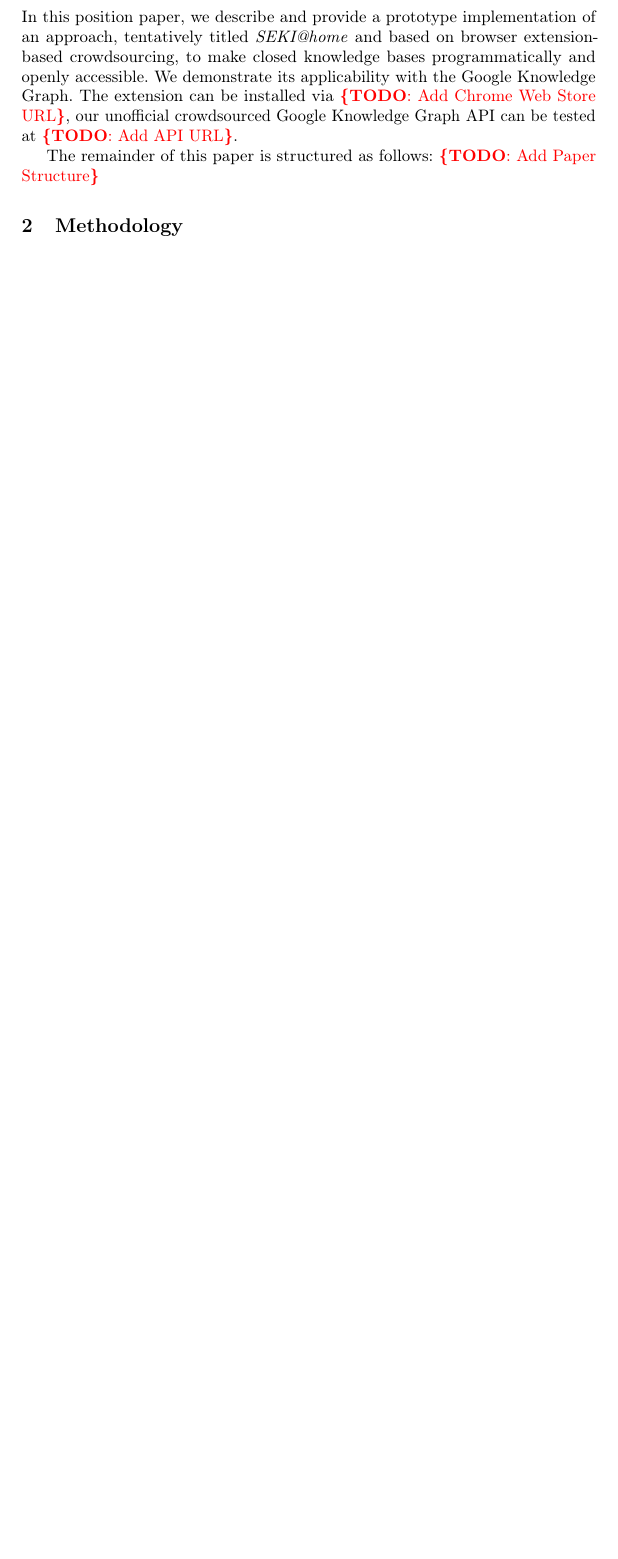
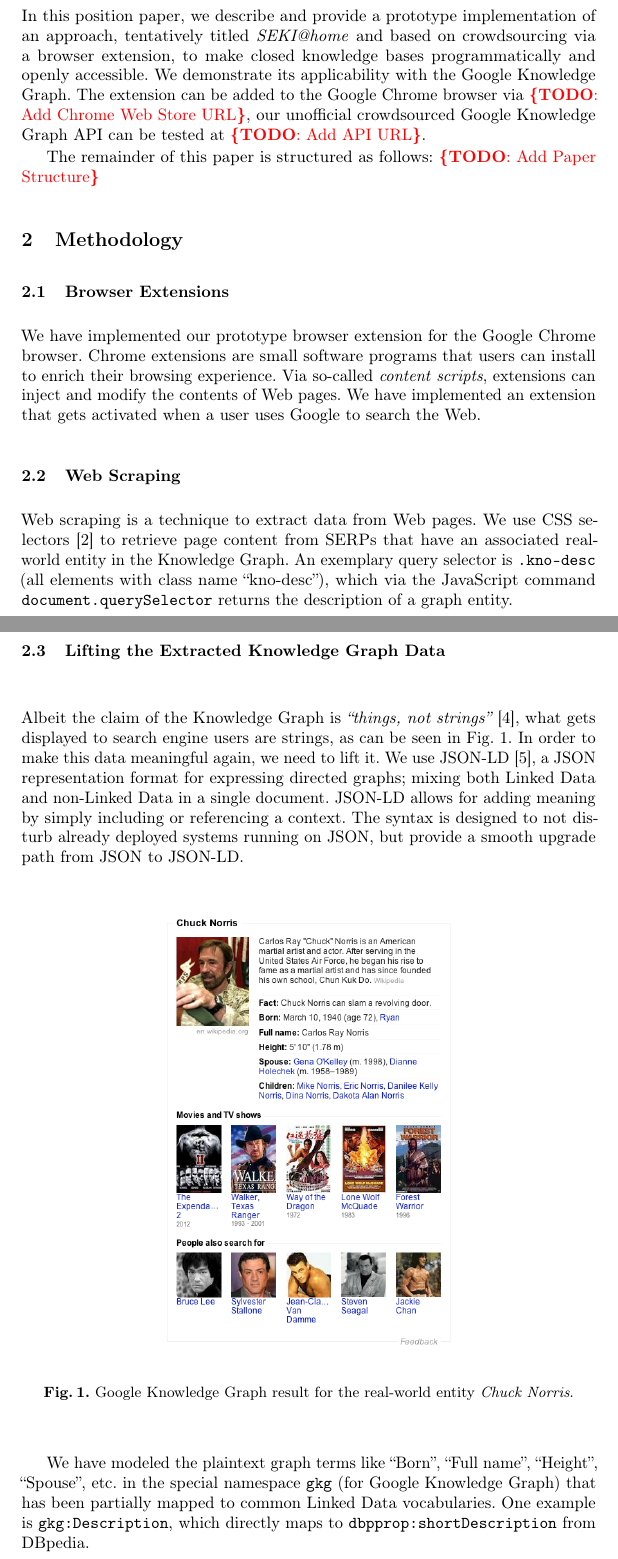
Before and after one commit to tomayac/iswc2012, a LaTeX paper (kecsm2012/iswc2012.tex): part of page 2 of 2 before the commit and two parts of pages 2 and 3 of 4 after it, the two joined at a grey line, cut so that both start at the same text, the shorter picture padded with empty space. Compiled offline with pdfLaTeX.

Commit message:
Worked on the Methodology section.

```diff
--- a/kecsm2012/iswc2012.tex
+++ b/kecsm2012/iswc2012.tex
@@ -4,6 +4,7 @@
 \usepackage[T1]{fontenc}
 
 \usepackage[activate=compatibility]{microtype}
+\usepackage{graphicx}
 
 % autoref command
 \usepackage[pdftex,urlcolor=black,colorlinks=true,linkcolor=black,citecolor=black]{hyperref}
@@ -102,10 +103,10 @@
 \subsection{Contributions and Paper Structure}
 In this position paper, we describe and provide a~prototype implementation
 of an approach, tentatively titled \emph{SEKI@home} and
-based on browser extension-based crowdsourcing,
+based on crowdsourcing via a~browser extension,
 to make closed knowledge bases programmatically and openly accessible.
 We demonstrate its applicability with the Google Knowledge Graph.
-The extension can be installed via \todo{Add Chrome Web Store URL},
+The extension can be added to the Google Chrome browser via \todo{Add Chrome Web Store URL},
 our unofficial crowdsourced Google Knowledge Graph API can be tested at
 \todo{Add API URL}.
 
@@ -113,6 +114,51 @@
 \todo{Add Paper Structure}
 
 \section{Methodology}
+\subsection{Browser Extensions}
+We have implemented our prototype browser extension for the Google Chrome browser.
+Chrome extensions are small software programs that users can install
+to enrich their browsing experience.
+Via so-called \emph{content scripts},
+extensions can inject and modify the contents of Web pages.
+We have implemented an extension that gets activated when a~user
+uses Google to search the Web.
+
+\subsection{Web Scraping}
+Web scraping is a~technique to extract data from Web pages.
+We use CSS selectors~\cite{hunt2012} to retrieve page content from SERPs
+that have an associated real-world entity in the Knowledge Graph.
+An exemplary query selector is \texttt{.kno-desc}
+(all elements with class name ``kno-desc''),
+which via the JavaScript command \texttt{document.querySelector}
+returns the description of a~graph entity.
+
+\subsection{Lifting the Extracted Knowledge Graph Data}
+Albeit the claim of the Knowledge Graph is
+\textit{``things, not strings''}~\cite{singhal2012},
+what gets displayed to search engine users are strings,
+as can be seen in \autoref{fig:screenshot}.
+In order to make this data meaningful again, we need to lift it.
+We use JSON-LD~\cite{sporny2012}, a~JSON representation format
+for expressing directed graphs;
+mixing both Linked Data and non-Linked Data in a~single document.
+JSON-LD allows for adding meaning by simply including or referencing a context.
+The syntax is designed to not disturb already deployed systems running on JSON,
+but provide a smooth upgrade path from JSON to JSON-LD.
+
+\begin{figure}[htb!]
+  \begin{center}
+   \includegraphics[width=0.5\linewidth]{./screenshot.png}
+  \end{center}
+  \caption{Google Knowledge Graph result for the real-world entity \emph{Chuck Norris}.}
+  \label{fig:screenshot}
+\end{figure}
+
+We have modeled the plaintext graph terms
+like ``Born'', ``Full name'', ``Height'', ``Spouse'', etc.
+in the special namespace \texttt{gkg} (for Google Knowledge Graph)
+that has been partially mapped to common Linked Data vocabularies.
+One example is \texttt{gkg:Description},
+which directly maps to \texttt{dbpprop:shortDescription} from DBpedia.
 
 \section{Evaluation}
 
```
Also changed, not shown: kecsm2012/iswc2012.bib (+20 -0 lines), kecsm2012/screenshot.png (added).
